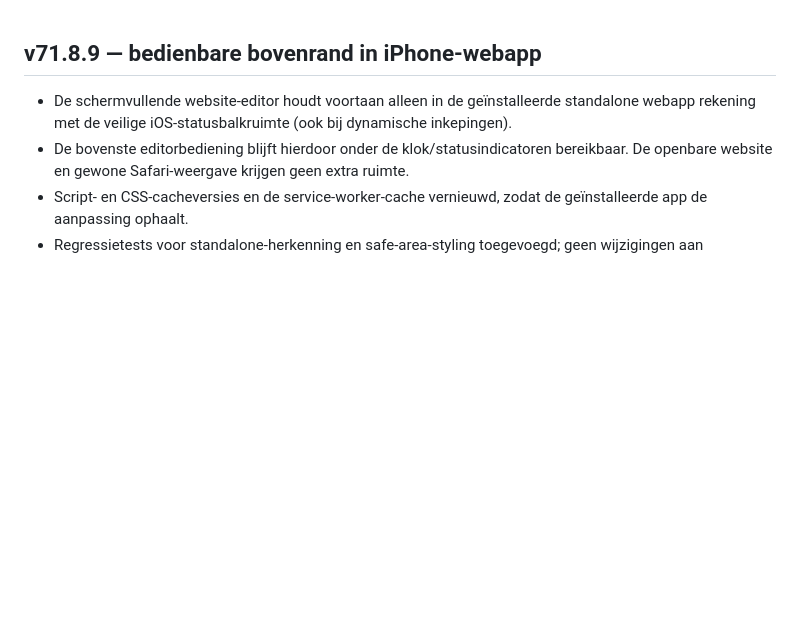
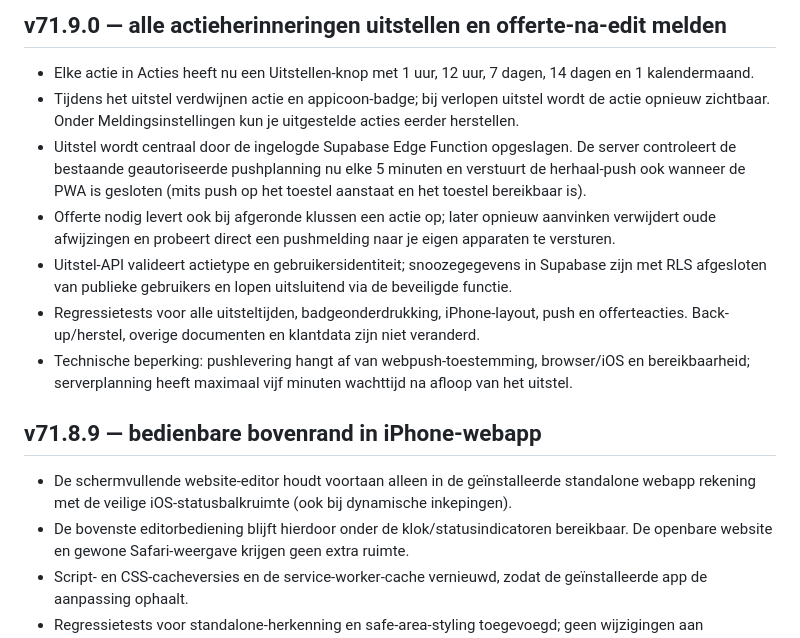
Before and after one commit to jkor95/JK-Works-app, a Markdown page: CHANGELOG.md, the part around the change. Drawn GitHub-style; blank space fills up the shorter version.

Commit message:
v71.9.0: documenteer betrouwbaar uitstellen van acties en offerte-notificaties

```diff
--- a/CHANGELOG.md
+++ b/CHANGELOG.md
@@ -1,3 +1,12 @@
+## v71.9.0 — alle actieherinneringen uitstellen en offerte-na-edit melden
+- Elke actie in Acties heeft nu een Uitstellen-knop met 1 uur, 12 uur, 7 dagen, 14 dagen en 1 kalendermaand.
+- Tijdens het uitstel verdwijnen actie en appicoon-badge; bij verlopen uitstel wordt de actie opnieuw zichtbaar. Onder Meldingsinstellingen kun je uitgestelde acties eerder herstellen.
+- Uitstel wordt centraal door de ingelogde Supabase Edge Function opgeslagen. De server controleert de bestaande geautoriseerde pushplanning nu elke 5 minuten en verstuurt de herhaal-push ook wanneer de PWA is gesloten (mits push op het toestel aanstaat en het toestel bereikbaar is).
+- Offerte nodig levert ook bij afgeronde klussen een actie op; later opnieuw aanvinken verwijdert oude afwijzingen en probeert direct een pushmelding naar je eigen apparaten te versturen.
+- Uitstel-API valideert actietype en gebruikersidentiteit; snoozegegevens in Supabase zijn met RLS afgesloten van publieke gebruikers en lopen uitsluitend via de beveiligde functie.
+- Regressietests voor alle uitsteltijden, badgeonderdrukking, iPhone-layout, push en offerteacties. Back-up/herstel, overige documenten en klantdata zijn niet veranderd.
+- Technische beperking: pushlevering hangt af van webpush-toestemming, browser/iOS en bereikbaarheid; serverplanning heeft maximaal vijf minuten wachttijd na afloop van het uitstel.
+
 ## v71.8.9 — bedienbare bovenrand in iPhone-webapp
 - De schermvullende website-editor houdt voortaan alleen in de geïnstalleerde standalone webapp rekening met de veilige iOS-statusbalkruimte (ook bij dynamische inkepingen).
 - De bovenste editorbediening blijft hierdoor onder de klok/statusindicatoren bereikbaar. De openbare website en gewone Safari-weergave krijgen geen extra ruimte.
```
